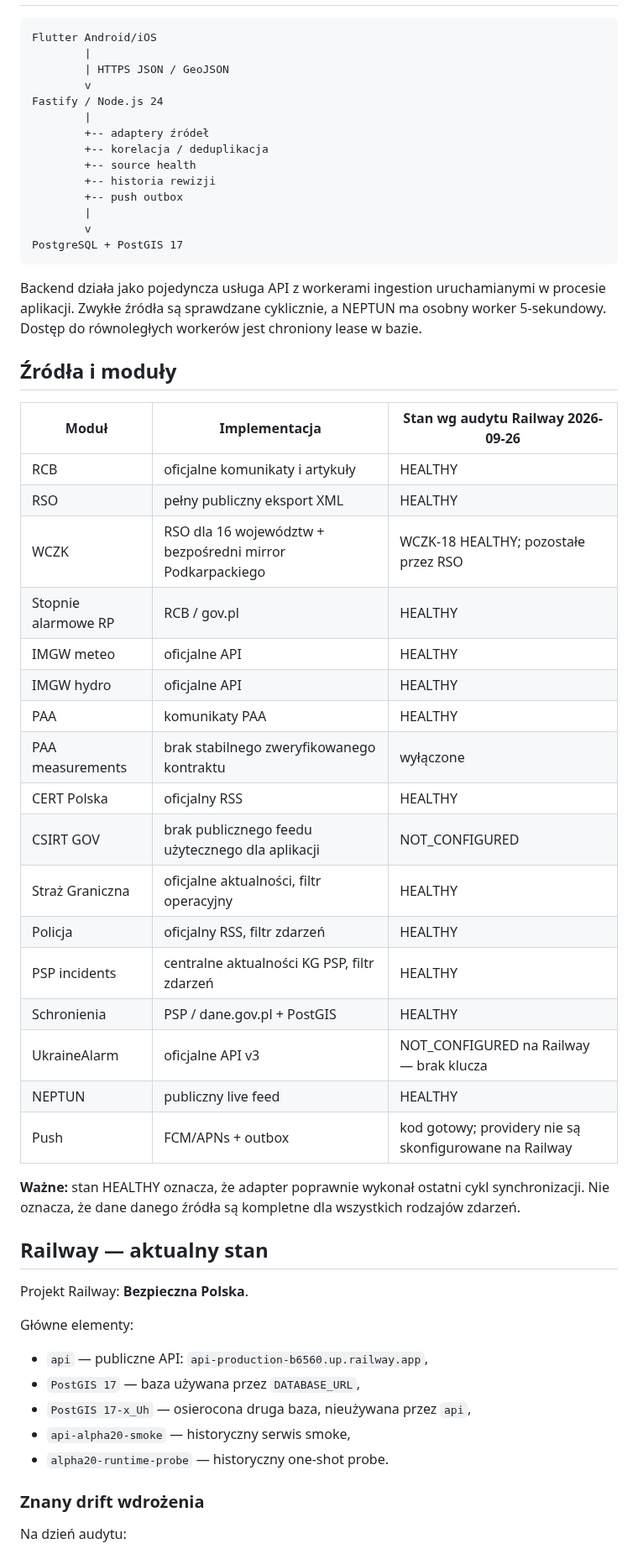
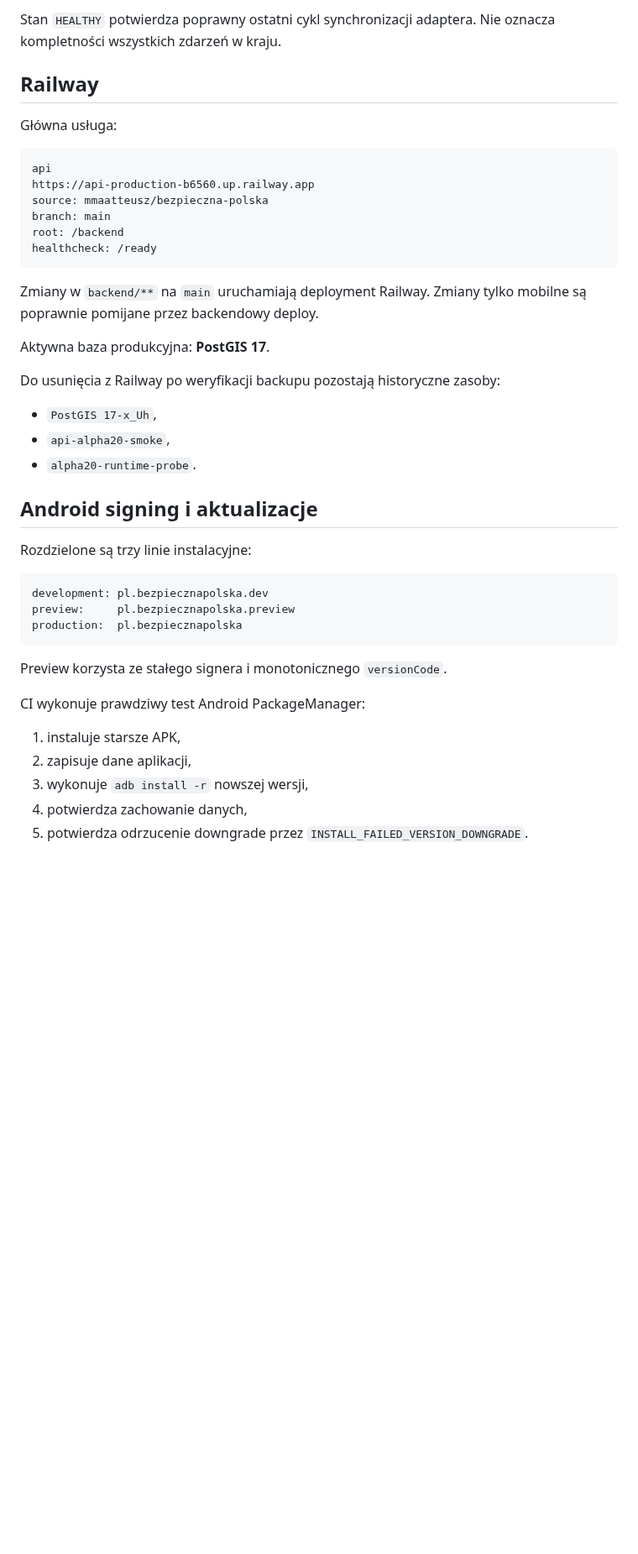
Before and after one commit to mmaatteusz/bezpieczna-polska, a Markdown page: README.md, the part around one of its changes. Shown at 84% size. Drawn GitHub-style; blank space fills up the shorter version.

````diff
--- a/README.md
+++ b/README.md
@@ -26,60 +58,45 @@ Projekt jest w fazie **0.1.0-alpha.22**. Android jest obecnie główną platform
+Stan `HEALTHY` potwierdza poprawny ostatni cykl synchronizacji adaptera. Nie oznacza kompletności wszystkich zdarzeń w kraju.
+
+## Railway
+
+Główna usługa:
 
 ```text
-Flutter Android/iOS
-        |
-        | HTTPS JSON / GeoJSON
-        v
-Fastify / Node.js 24
-        |
-        +-- adaptery źródeł
-        +-- korelacja / deduplikacja
-        +-- source health
-        +-- historia rewizji
-        +-- push outbox
-        |
-        v
-PostgreSQL + PostGIS 17
+api
+https://api-production-b6560.up.railway.app
+source: mmaatteusz/bezpieczna-polska
+branch: main
+root: /backend
+healthcheck: /ready
 ```
 
-Backend działa jako pojedyncza usługa API z workerami ingestion uruchamianymi w procesie aplikacji. Zwykłe źródła są sprawdzane cyklicznie, a NEPTUN ma osobny worker 5-sekundowy. Dostęp do równoległych workerów jest chroniony lease w bazie.
+Zmiany w `backend/**` na `main` uruchamiają deployment Railway. Zmiany tylko mobilne są poprawnie pomijane przez backendowy deploy.
 
-## Źródła i moduły
+Aktywna baza produkcyjna: **PostGIS 17**.
 
-| Moduł | Implementacja | Stan wg audytu Railway 2026-09-26 |
-|---|---|---|
-| RCB | oficjalne komunikaty i artykuły | HEALTHY |
-| RSO | pełny publiczny eksport XML | HEALTHY |
-| WCZK | RSO dla 16 województw + bezpośredni mirror Podkarpackiego | WCZK-18 HEALTHY; pozostałe przez RSO |
-| Stopnie alarmowe RP | RCB / gov.pl | HEALTHY |
-| IMGW meteo | oficjalne API | HEALTHY |
-| IMGW hydro | oficjalne API | HEALTHY |
-| PAA | komunikaty PAA | HEALTHY |
-| PAA measurements | brak stabilnego zweryfikowanego kontraktu | wyłączone |
-| CERT Polska | oficjalny RSS | HEALTHY |
-| CSIRT GOV | brak publicznego feedu użytecznego dla aplikacji | NOT_CONFIGURED |
-| Straż Graniczna | oficjalne aktualności, filtr operacyjny | HEALTHY |
-| Policja | oficjalny RSS, filtr zdarzeń | HEALTHY |
-| PSP incidents | centralne aktualności KG PSP, filtr zdarzeń | HEALTHY |
-| Schronienia | PSP / dane.gov.pl + PostGIS | HEALTHY |
-| UkraineAlarm | oficjalne API v3 | NOT_CONFIGURED na Railway — brak klucza |
-| NEPTUN | publiczny live feed | HEALTHY |
-| Push | FCM/APNs + outbox | kod gotowy; providery nie są skonfigurowane na Railway |
+Do usunięcia z Railway po weryfikacji backupu pozostają historyczne zasoby:
 
-**Ważne:** stan HEALTHY oznacza, że adapter poprawnie wykonał ostatni cykl synchronizacji. Nie oznacza, że dane danego źródła są kompletne dla wszystkich rodzajów zdarzeń.
+- `PostGIS 17-x_Uh`,
+- `api-alpha20-smoke`,
+- `alpha20-runtime-probe`.
 
-## Railway — aktualny stan
+## Android signing i aktualizacje
 
-Projekt Railway: **Bezpieczna Polska**.
+Rozdzielone są trzy linie instalacyjne:
 
-Główne elementy:
+```text
+development: pl.bezpiecznapolska.dev
+preview:     pl.bezpiecznapolska.preview
+production:  pl.bezpiecznapolska
+```
 
-- `api` — publiczne API: `api-production-b6560.up.railway.app`,
-- `PostGIS 17` — baza używana przez `DATABASE_URL`,
-- `PostGIS 17-x_Uh` — osierocona druga baza, nieużywana przez `api`,
-- `api-alpha20-smoke` — historyczny serwis smoke,
-- `alpha20-runtime-probe` — historyczny one-shot probe.
+Preview korzysta ze stałego signera i monotonicznego `versionCode`.
 
-### Znany drift wdrożenia
+CI wykonuje prawdziwy test Android PackageManager:
 
-Na dzień audytu:
+1. instaluje starsze APK,
+2. zapisuje dane aplikacji,
+3. wykonuje `adb install -r` nowszej wersji,
+4. potwierdza zachowanie danych,
+5. potwierdza odrzucenie downgrade przez `INSTALL_FAILED_VERSION_DOWNGRADE`.
 
````
Also changed, not shown: other parts of README.md (+86 -107 lines).
